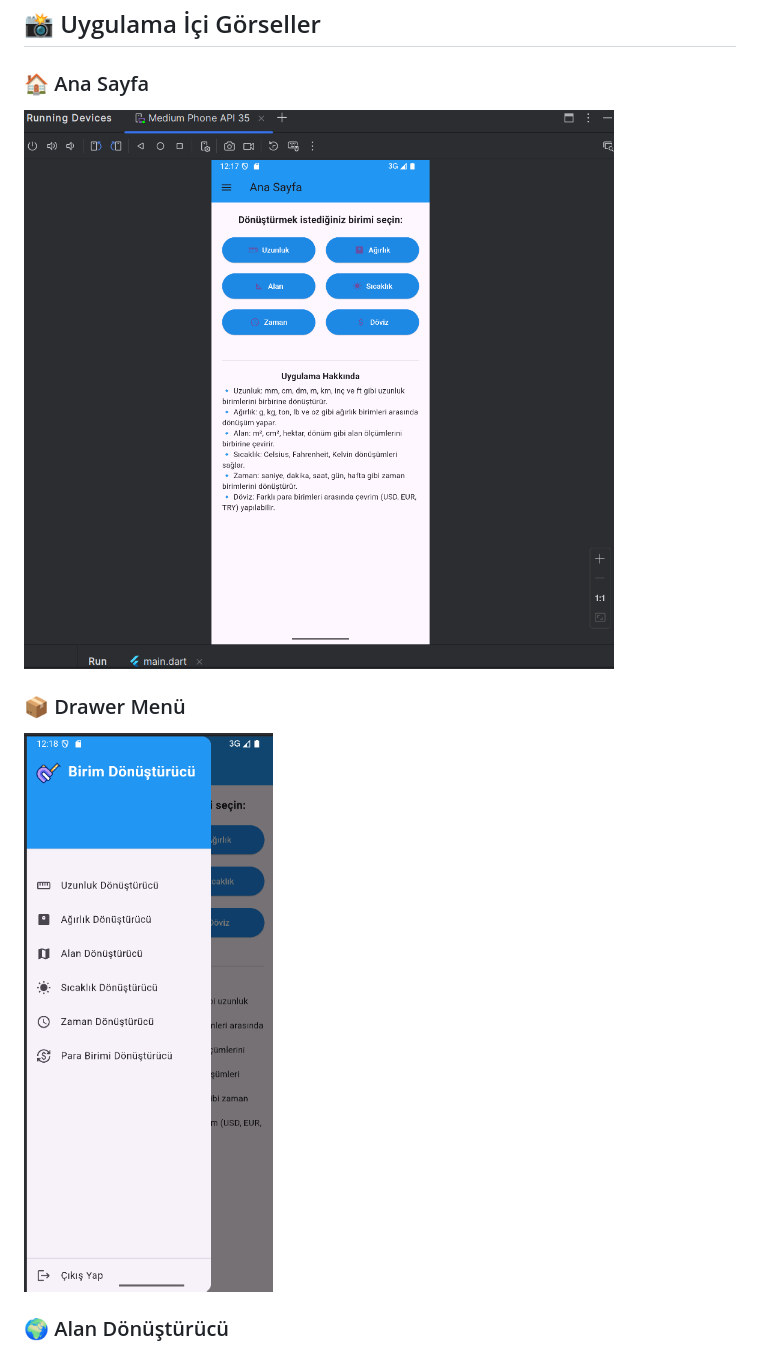
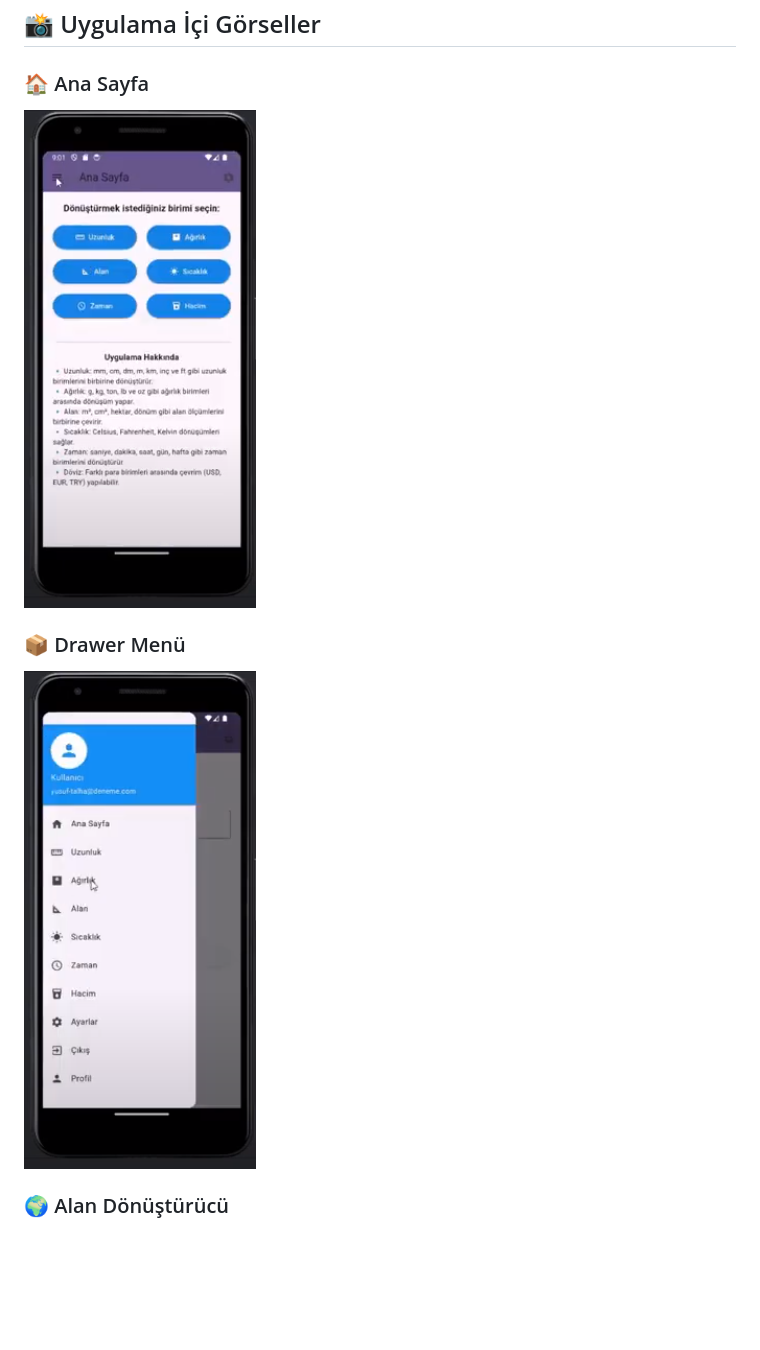
Before and after one commit to yusufsw/birim-donusturucu, a Markdown page: README.md, the part around the change. GitHub-like rendering; blank space fills up the shorter version.

```diff
--- a/README.md
+++ b/README.md
@@ -169,10 +169,10 @@ Drawer menüsündeki başlık, logoyu uzaktan (Flaticon) alır ve kullanıcıya
 ## 📸 Uygulama İçi Görseller
 
 ### 🏠 Ana Sayfa
-![Ana Sayfa](./pnginapp/anasayfa.png)
+![Ana Sayfa](pnginapp/AnaSayfa.png)
 
 ### 📦 Drawer Menü
-![Drawer](./pnginapp/drawer.png)
+![Drawer](pnginapp/Drawer.png)
 
 ### 🌍 Alan Dönüştürücü
 ![Alan](./pnginapp/alan.png)
```
